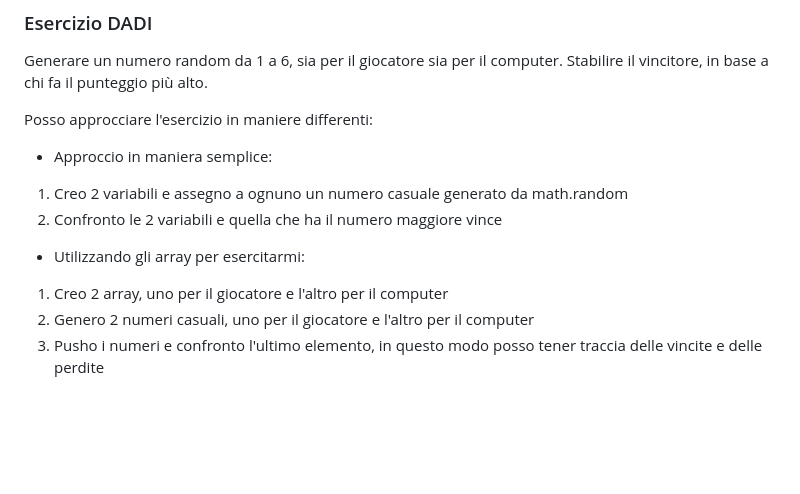
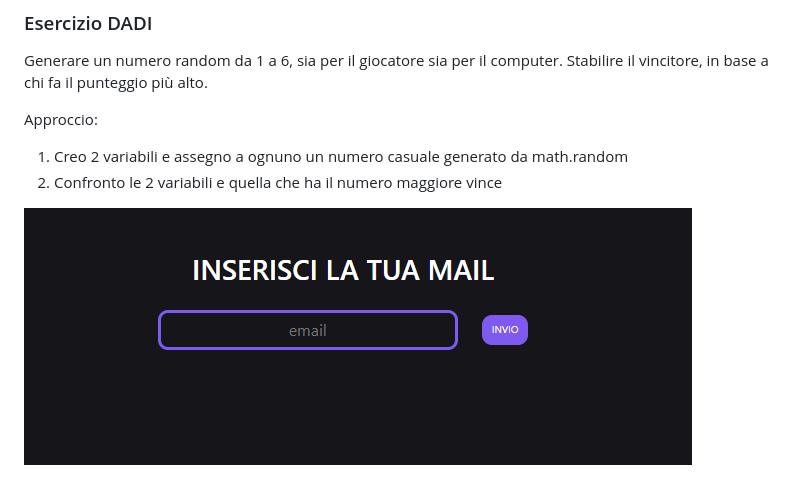
Before and after one commit to JohnQuimson/js-mail-dadi, a Markdown page: README.md, the part around the change. Drawn GitHub-style; pictures changed too: esercizio1/img/screenshot.png (added); blank space fills up the shorter version.

Commit message:
feat: aggiornamento README

```diff
--- a/README.md
+++ b/README.md
@@ -18,15 +18,9 @@ Approccio:
 Generare un numero random da 1 a 6, sia per il giocatore sia per il computer.
 Stabilire il vincitore, in base a chi fa il punteggio più alto.
 
-Posso approcciare l'esercizio in maniere differenti:
-
-- Approccio in maniera semplice:
+Approccio:
 
 1. Creo 2 variabili e assegno a ognuno un numero casuale generato da math.random
 2. Confronto le 2 variabili e quella che ha il numero maggiore vince
 
-- Utilizzando gli array per esercitarmi:
-
-1. Creo 2 array, uno per il giocatore e l'altro per il computer
-2. Genero 2 numeri casuali, uno per il giocatore e l'altro per il computer
-3. Pusho i numeri e confronto l'ultimo elemento, in questo modo posso tener traccia delle vincite e delle perdite
+![](esercizio1/img/screenshot.png)
```
